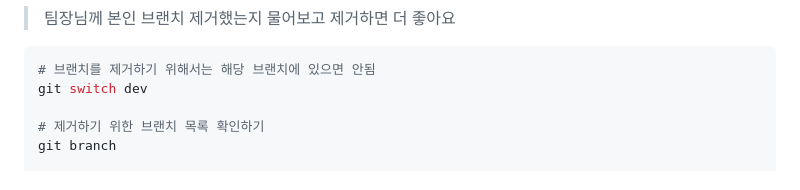
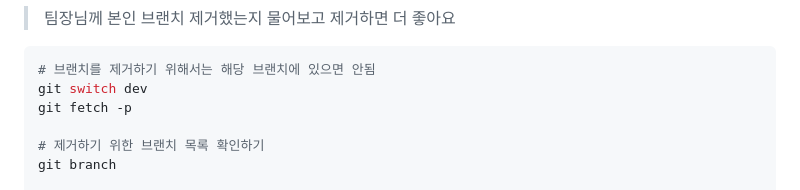
Before and after one commit to minshork/lineup-project, a Markdown page: README.md, the part around the change. GitHub-like rendering.

Commit message:
깃허브 가이드 README.md 추가
깃허브 가이드 README.md 추가

````diff
--- a/README.md
+++ b/README.md
@@ -113,6 +113,7 @@ git push origin name-date
 ```bash
 # 브랜치를 제거하기 위해서는 해당 브랜치에 있으면 안됨
 git switch dev
+git fetch -p
 
 # 제거하기 위한 브랜치 목록 확인하기
 git branch
````
